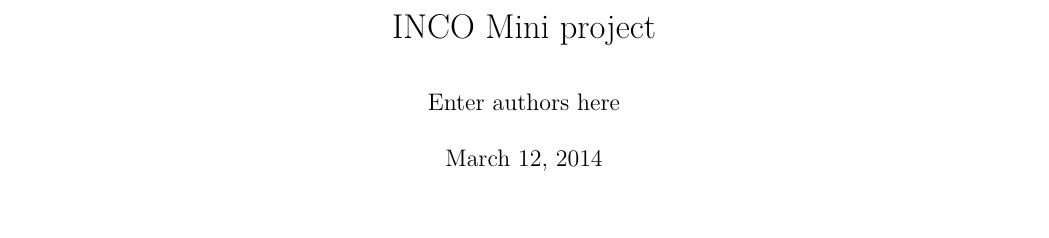
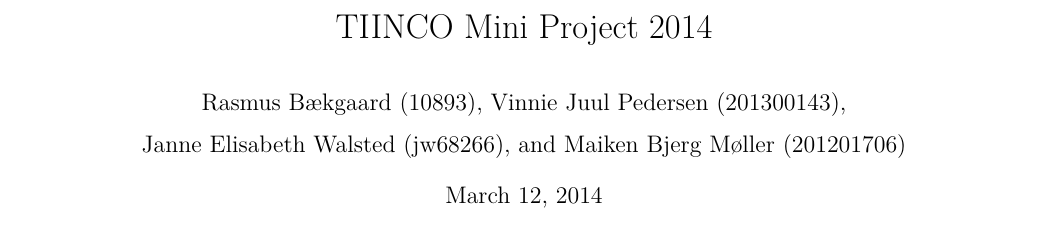
Before and after one commit to TIINCO-IHA/INCO, a LaTeX document (Report/Main.tex): part of the page, cut at the place of the change. Compiled offline with pdfLaTeX.

Commit message:
Oprettet struktur til skriftlig rapport

```diff
--- a/Report/Main.tex
+++ b/Report/Main.tex
@@ -1,8 +1,8 @@
 \documentclass[10pt, oneside]{article}
 
 \input{Preamble}
-\title{INCO Mini project}
-\author{Enter authors here}
+\title{TIINCO Mini Project 2014}
+\author{Rasmus Bækgaard (10893), Vinnie Juul Pedersen (201300143),\\ Janne Elisabeth Walsted (jw68266), and Maiken Bjerg Møller (201201706)}
 \date{\today}
 
 \begin{document}
```
Also changed, not shown: Report/Main.tex (5 more changed lines), 1 other file.
